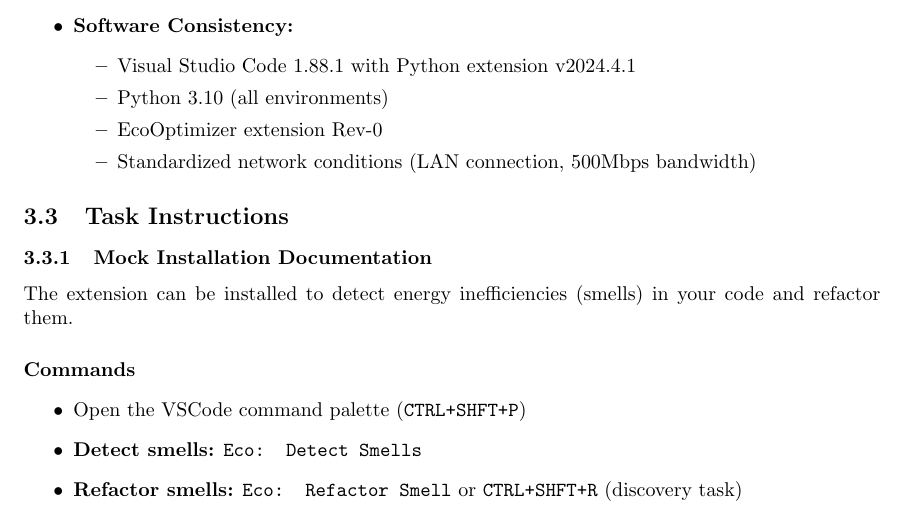
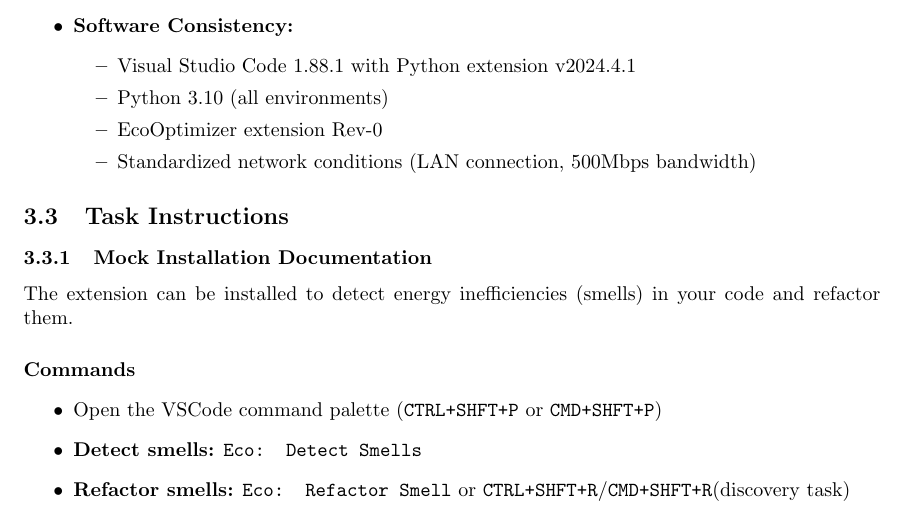
Before and after one commit to ssm-lab/capstone--source-code-optimizer, a LaTeX document (docs/Extras/UsabilityTesting/UsabilityTestingReport.tex): part of page 8 of 33, cut so that both start at the same text. Compiled offline with pdfLaTeX.

Commit message:
added command for macbooks to be inclusive (#535)

```diff
--- a/docs/Extras/UsabilityTesting/UsabilityTestingReport.tex
+++ b/docs/Extras/UsabilityTesting/UsabilityTestingReport.tex
@@ -252,9 +252,9 @@
 
 \paragraph{Commands}
 \begin{itemize}
-    \item Open the VSCode command palette (\texttt{CTRL+SHFT+P})
+    \item Open the VSCode command palette (\texttt{CTRL+SHFT+P} or \texttt{CMD+SHFT+P})
     \item \textbf{Detect smells:} \texttt{Eco: Detect Smells}
-    \item \textbf{Refactor smells:} \texttt{Eco: Refactor Smell} or \texttt{CTRL+SHFT+R} (discovery task)
+    \item \textbf{Refactor smells:} \texttt{Eco: Refactor Smell} or \texttt{CTRL+SHFT+R}/\texttt{CMD+SHFT+R}(discovery task)
 \end{itemize}
 
 \subsubsection{Tasks}
```
Also changed, not shown: docs/Extras/UsabilityTesting/UsabilityTestingReport.tex (1 more changed lines).
